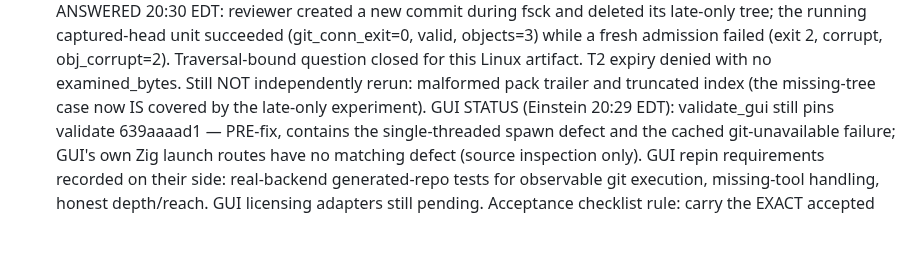
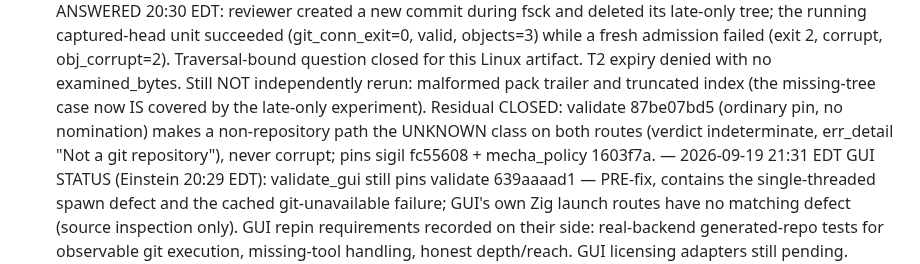
Before and after one commit to pmarreck/sigil, a Markdown page: PLAN.md, the part around the change. Drawn GitHub-style; blank space fills up the shorter version.

Commit message:
Record validate 87be07bd5 closing the non-repository verdict residual

```diff
--- a/PLAN.md
+++ b/PLAN.md
@@ -186,7 +186,11 @@ entropy_shield, mecha-commerce. Canonical directive: LICENSE_OPERATIONS.md
       Traversal-bound question closed for this Linux artifact. T2 expiry
       denied with no examined_bytes. Still NOT independently rerun:
       malformed pack trailer and truncated index (the missing-tree case
-      now IS covered by the late-only experiment).
+      now IS covered by the late-only experiment). Residual CLOSED: validate
+      87be07bd5 (ordinary pin, no nomination) makes a non-repository path
+      the UNKNOWN class on both routes (verdict indeterminate, err_detail
+      "Not a git repository"), never corrupt; pins sigil fc55608 +
+      mecha_policy 1603f7a. — 2026-09-19 21:31 EDT
       GUI STATUS (Einstein 20:29 EDT): validate_gui still pins validate
       639aaaad1 — PRE-fix, contains the single-threaded spawn defect and
       the cached git-unavailable failure; GUI's own Zig launch routes
```
